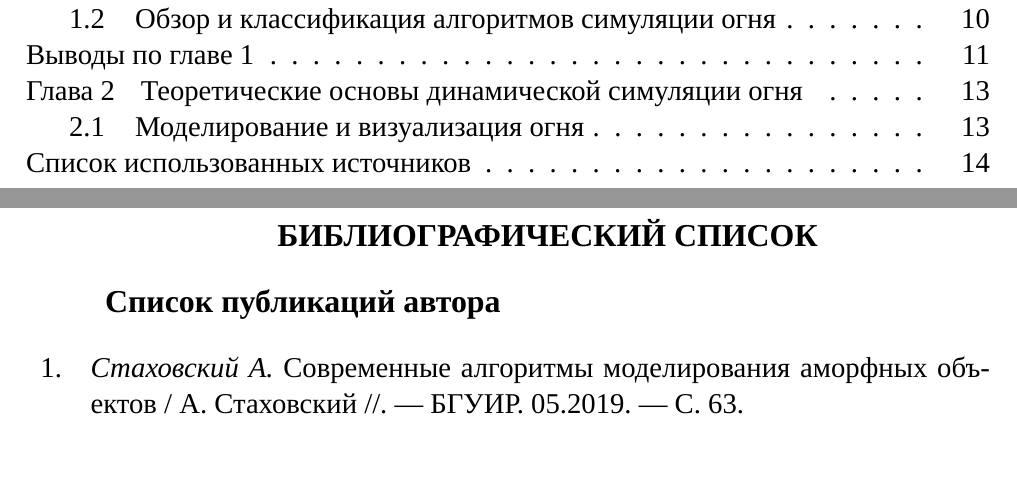
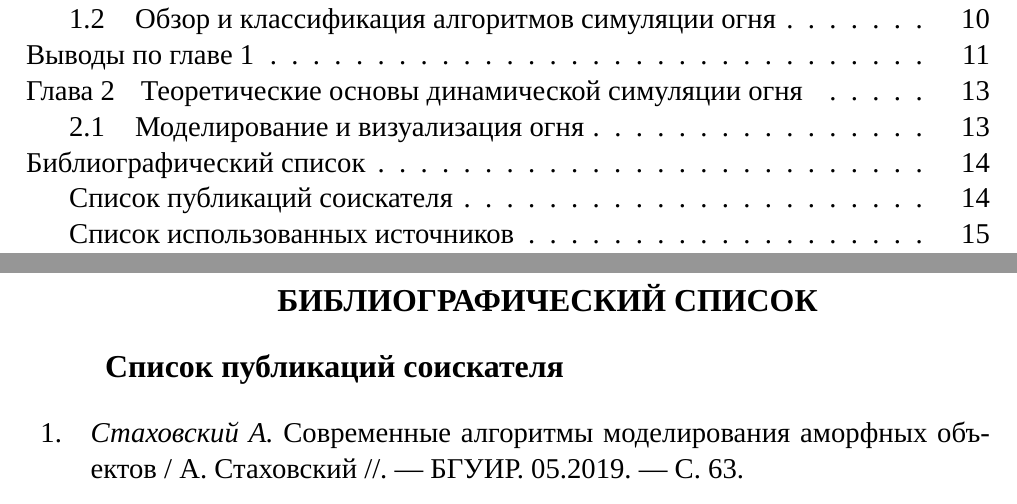
Before and after one commit to antonstakhouski/master_thesis, a LaTeX thesis (master_thesis.tex, which reads references.tex): two parts of pages 2 and 14 of 15, joined at a grey line, cut so that both start at the same text, the shorter picture padded with empty space. Compiled offline with XeLaTeX; a missing font is replaced by an installed copy or a similar font; a LaTeX package or settings file that is missing is left out.

Commit message:
add references to toc

```diff
--- a/references.tex
+++ b/references.tex
@@ -1,14 +1,15 @@
 % Зачем: Изменение надписи для списка литературы
 % Почему: Пункт 4.3.1 Положения о магистерской диссертации
 \part*{Библиографический список}
-\addcontentsline{toc}{part}{Cписок использованных источников}
+\addcontentsline{toc}{part}{Библиографический список}
+\addcontentsline{toc}{section}{Список публикаций соискателя}
 
 % Зачем: Печать списка литературы. База данных литературы - файл bibliography_database.bib
 % \bibliography{bibliography_database}
 \printbibliography[
     category=AuthorSources,
     heading=subbibliography,
-    title={Список публикаций автора},
+    title={Список публикаций соискателя},
     resetnumbers=true
 ]
 
```
Also changed, not shown: preamble.tex (+2 -21 lines), references.tex (1 more changed lines).
